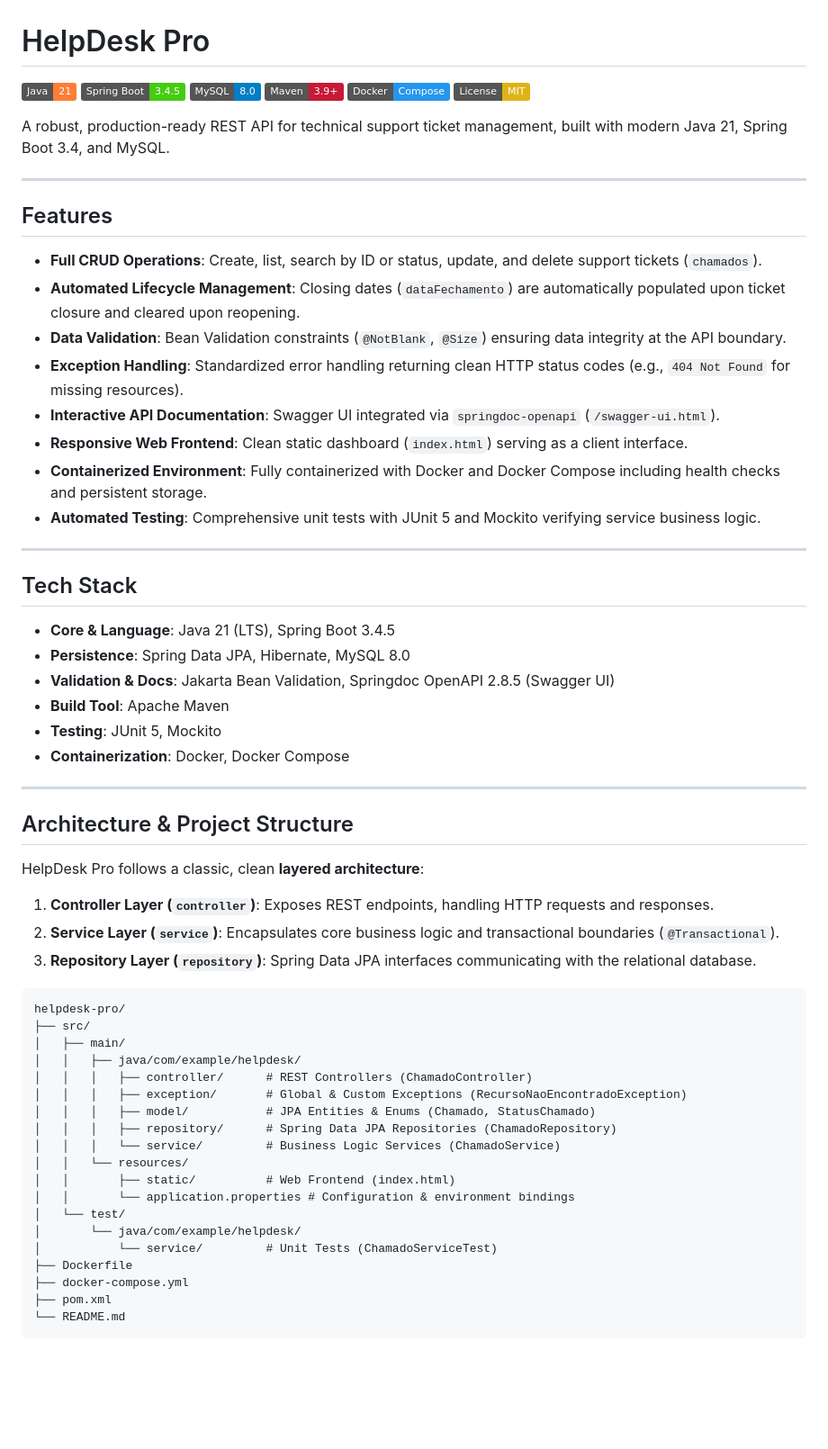
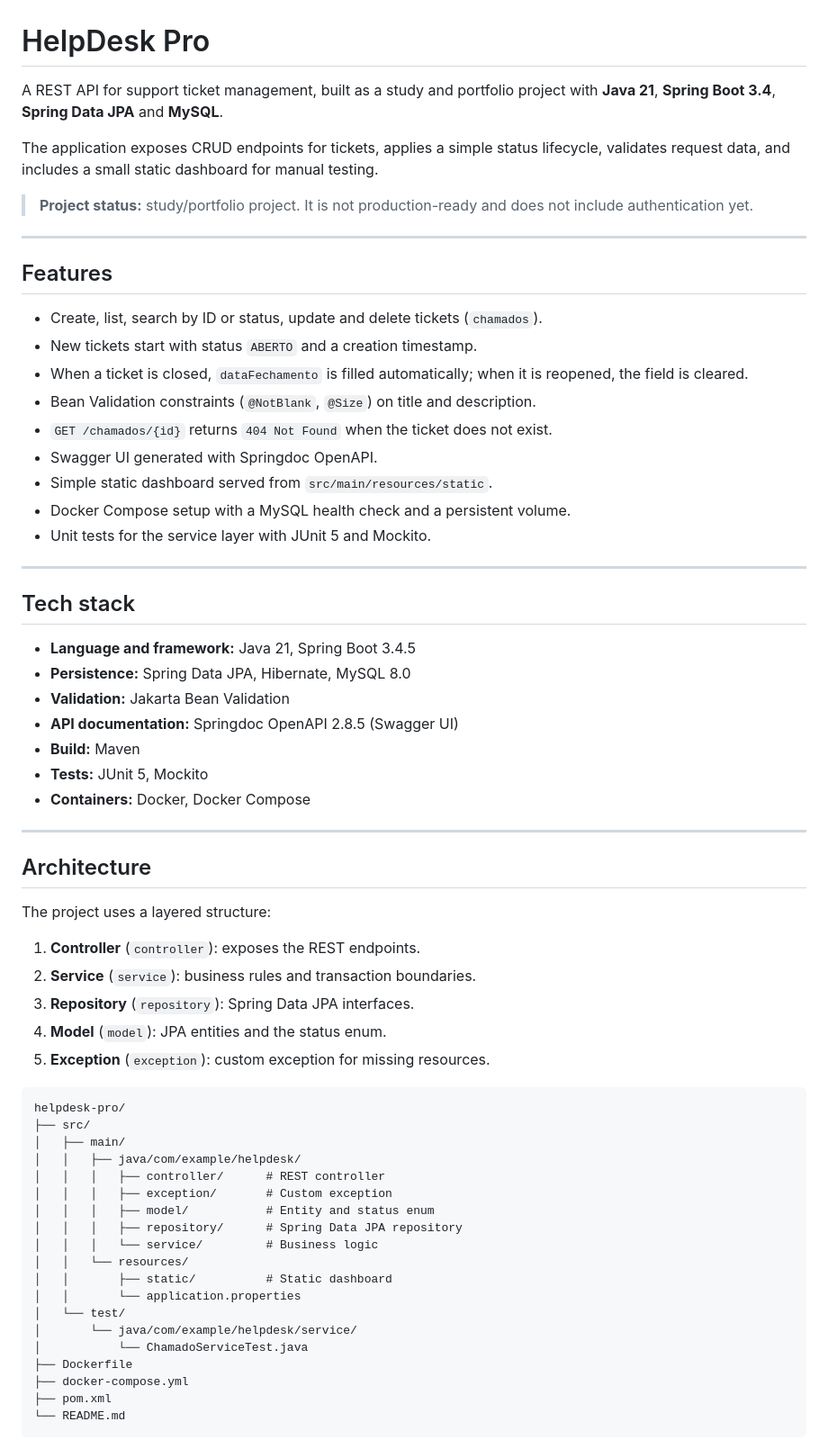
Before and after one commit to evfernandes-dev/helpdesk-pro, a Markdown page: README.md, the part around one of its changes. Shown at 90% size. Drawn GitHub-style; badges without logos; blank space fills up the shorter version.

Commit message:
deixa o readme do helpdesk honesto e sem promessa demais

````diff
--- a/README.md
+++ b/README.md
@@ -1,63 +1,65 @@
 # HelpDesk Pro
 
-[![Java](https://img.shields.io/badge/Java-21-orange.svg)](https://www.oracle.com/java/)
-[![Spring Boot](https://img.shields.io/badge/Spring%20Boot-3.4.5-brightgreen.svg)](https://spring.io/projects/spring-boot)
-[![MySQL](https://img.shields.io/badge/MySQL-8.0-blue.svg)](https://www.mysql.com/)
-[![Maven](https://img.shields.io/badge/Maven-3.9+-C71A36.svg)](https://maven.apache.org/)
-[![Docker](https://img.shields.io/badge/Docker-Compose-2496ED.svg)](https://www.docker.com/)
-[![License: MIT](https://img.shields.io/badge/License-MIT-yellow.svg)](LICENSE)
+A REST API for support ticket management, built as a study and portfolio project with **Java 21**, **Spring Boot 3.4**, **Spring Data JPA** and **MySQL**.
 
-A robust, production-ready REST API for technical support ticket management, built with modern Java 21, Spring Boot 3.4, and MySQL.
+The application exposes CRUD endpoints for tickets, applies a simple status lifecycle, validates request data, and includes a small static dashboard for manual testing.
+
+> **Project status:** study/portfolio project. It is not production-ready and does not include authentication yet.
 
 ---
 
 ## Features
 
-- **Full CRUD Operations**: Create, list, search by ID or status, update, and delete support tickets (`chamados`).
-- **Automated Lifecycle Management**: Closing dates (`dataFechamento`) are automatically populated upon ticket closure and cleared upon reopening.
-- **Data Validation**: Bean Validation constraints (`@NotBlank`, `@Size`) ensuring data integrity at the API boundary.
-- **Exception Handling**: Standardized error handling returning clean HTTP status codes (e.g., `404 Not Found` for missing resources).
-- **Interactive API Documentation**: Swagger UI integrated via `springdoc-openapi` (`/swagger-ui.html`).
-- **Responsive Web Frontend**: Clean static dashboard (`index.html`) serving as a client interface.
-- **Containerized Environment**: Fully containerized with Docker and Docker Compose including health checks and persistent storage.
-- **Automated Testing**: Comprehensive unit tests with JUnit 5 and Mockito verifying service business logic.
+- Create, list, search by ID or status, update and delete tickets (`chamados`).
+- New tickets start with status `ABERTO` and a creation timestamp.
+- When a ticket is closed, `dataFechamento` is filled automatically; when it is reopened, the field is cleared.
+- Bean Validation constraints (`@NotBlank`, `@Size`) on title and description.
+- `GET /chamados/{id}` returns `404 Not Found` when the ticket does not exist.
+- Swagger UI generated with Springdoc OpenAPI.
+- Simple static dashboard served from `src/main/resources/static`.
+- Docker Compose setup with a MySQL health check and a persistent volume.
+- Unit tests for the service layer with JUnit 5 and Mockito.
 
 ---
 
-## Tech Stack
+## Tech stack
 
-- **Core & Language**: Java 21 (LTS), Spring Boot 3.4.5
-- **Persistence**: Spring Data JPA, Hibernate, MySQL 8.0
-- **Validation & Docs**: Jakarta Bean Validation, Springdoc OpenAPI 2.8.5 (Swagger UI)
-- **Build Tool**: Apache Maven
-- **Testing**: JUnit 5, Mockito
-- **Containerization**: Docker, Docker Compose
+- **Language and framework:** Java 21, Spring Boot 3.4.5
+- **Persistence:** Spring Data JPA, Hibernate, MySQL 8.0
+- **Validation:** Jakarta Bean Validation
+- **API documentation:** Springdoc OpenAPI 2.8.5 (Swagger UI)
+- **Build:** Maven
+- **Tests:** JUnit 5, Mockito
+- **Containers:** Docker, Docker Compose
 
 ---
 
-## Architecture & Project Structure
+## Architecture
 
-HelpDesk Pro follows a classic, clean **layered architecture**:
-1. **Controller Layer (`controller`)**: Exposes REST endpoints, handling HTTP requests and responses.
-2. **Service Layer (`service`)**: Encapsulates core business logic and transactional boundaries (`@Transactional`).
-3. **Repository Layer (`repository`)**: Spring Data JPA interfaces communicating with the relational database.
+The project uses a layered structure:
+
+1. **Controller** (`controller`): exposes the REST endpoints.
+2. **Service** (`service`): business rules and transaction boundaries.
+3. **Repository** (`repository`): Spring Data JPA interfaces.
+4. **Model** (`model`): JPA entities and the status enum.
+5. **Exception** (`exception`): custom exception for missing resources.
 
 ```text
 helpdesk-pro/
 ├── src/
 │   ├── main/
 │   │   ├── java/com/example/helpdesk/
-│   │   │   ├── controller/      # REST Controllers (ChamadoController)
-│   │   │   ├── exception/       # Global & Custom Exceptions (RecursoNaoEncontradoException)
-│   │   │   ├── model/           # JPA Entities & Enums (Chamado, StatusChamado)
-│   │   │   ├── repository/      # Spring Data JPA Repositories (ChamadoRepository)
-│   │   │   └── service/         # Business Logic Services (ChamadoService)
+│   │   │   ├── controller/      # REST controller
+│   │   │   ├── exception/       # Custom exception
+│   │   │   ├── model/           # Entity and status enum
+│   │   │   ├── repository/      # Spring Data JPA repository
+│   │   │   └── service/         # Business logic
 │   │   └── resources/
-│   │       ├── static/          # Web Frontend (index.html)
-│   │       └── application.properties # Configuration & environment bindings
+│   │       ├── static/          # Static dashboard
+│   │       └── application.properties
 │   └── test/
-│       └── java/com/example/helpdesk/
-│           └── service/         # Unit Tests (ChamadoServiceTest)
+│       └── java/com/example/helpdesk/service/
+│           └── ChamadoServiceTest.java
 ├── Dockerfile
 ├── docker-compose.yml
 ├── pom.xml
````
Also changed, not shown: other parts of README.md (+103 -70 lines).
